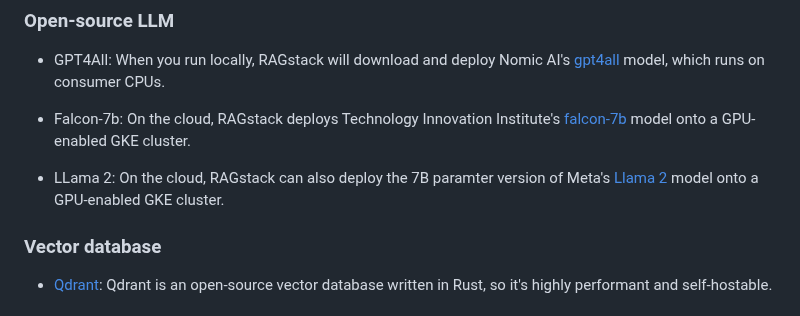
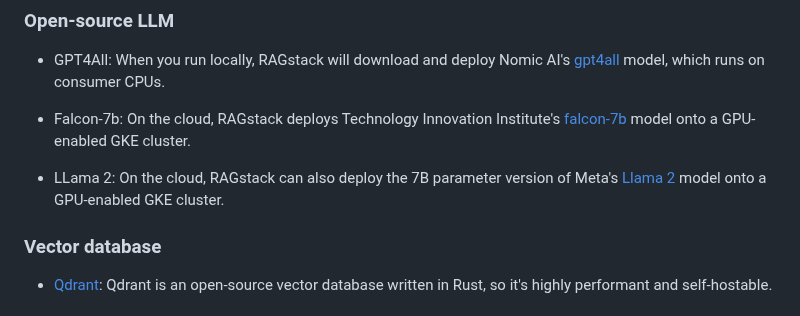
Before and after one commit to finic-ai/rag-stack, a Markdown page: README.md, the part around the change. Drawn GitHub-style.

Commit message:
Fix typo in README.md
paramter -> parameter

```diff
--- a/README.md
+++ b/README.md
@@ -24,7 +24,7 @@ RAGstack deploys the following resources for retrieval-augmented generation:
 
 * Falcon-7b: On the cloud, RAGstack deploys Technology Innovation Institute's [falcon-7b](https://huggingface.co/tiiuae/falcon-7b) model onto a GPU-enabled GKE cluster.
 
-* LLama 2: On the cloud, RAGstack can also deploy the 7B paramter version of Meta's [Llama 2](https://ai.meta.com/llama/) model onto a GPU-enabled GKE cluster.
+* LLama 2: On the cloud, RAGstack can also deploy the 7B parameter version of Meta's [Llama 2](https://ai.meta.com/llama/) model onto a GPU-enabled GKE cluster.
 
 ### Vector database
 
```
